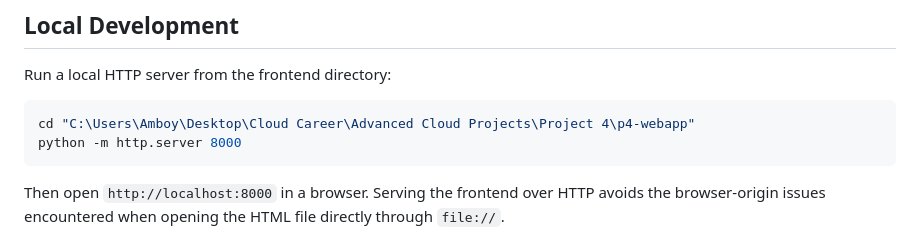
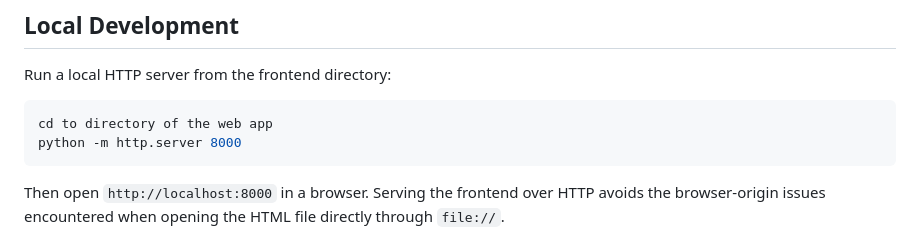
Before and after one commit to Knirl/serverless-web-application-and-service-integration-platform, a Markdown page: README.md, the part around the change. Rendered like a GitHub page.

Commit message:
Updated README Local development section.

````diff
--- a/README.md
+++ b/README.md
@@ -299,7 +299,7 @@ management without deleting or rebuilding the deployed AWS resources.
 Run a local HTTP server from the frontend directory:
 
 ``` powershell
-cd "C:\Users\Amboy\Desktop\Cloud Career\Advanced Cloud Projects\Project 4\p4-webapp"
+cd to directory of the web app
 python -m http.server 8000
 ```
 
````
